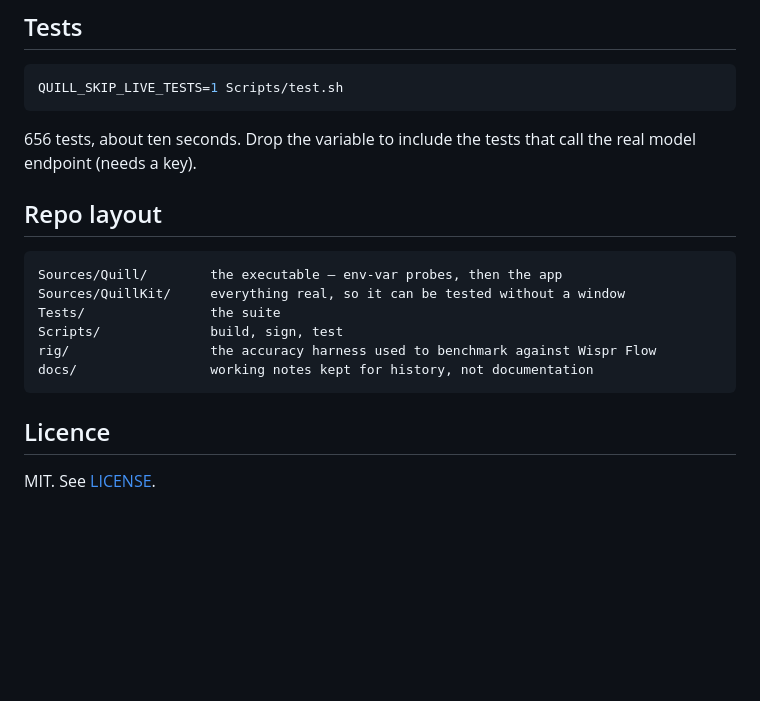
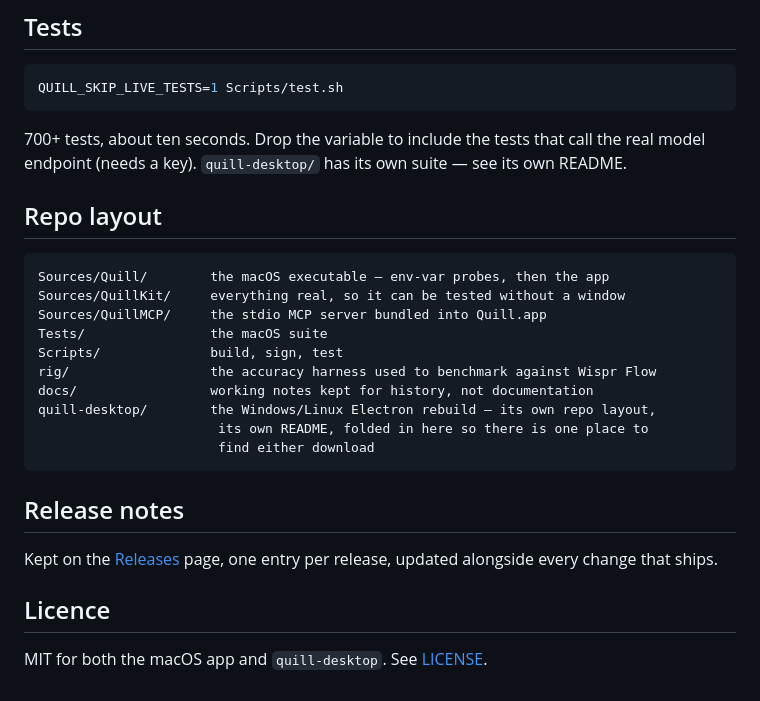
Before and after one commit to romangigliotti123-arch/quill, a Markdown page: README.md, the part around one of its changes. Drawn GitHub-style; blank space fills up the shorter version.

````diff
--- a/README.md
+++ b/README.md
@@ -99,20 +144,30 @@ everything** button that puts the app back to how it was the day you installed i
 QUILL_SKIP_LIVE_TESTS=1 Scripts/test.sh
 ```
 
-656 tests, about ten seconds. Drop the variable to include the tests that call
-the real model endpoint (needs a key).
+700+ tests, about ten seconds. Drop the variable to include the tests that call
+the real model endpoint (needs a key). `quill-desktop/` has its own suite —
+see its own README.
 
 ## Repo layout
 
 ```
-Sources/Quill/        the executable — env-var probes, then the app
+Sources/Quill/        the macOS executable — env-var probes, then the app
 Sources/QuillKit/     everything real, so it can be tested without a window
-Tests/                the suite
+Sources/QuillMCP/     the stdio MCP server bundled into Quill.app
+Tests/                the macOS suite
 Scripts/              build, sign, test
 rig/                  the accuracy harness used to benchmark against Wispr Flow
 docs/                 working notes kept for history, not documentation
+quill-desktop/        the Windows/Linux Electron rebuild — its own repo layout,
+                       its own README, folded in here so there is one place to
+                       find either download
 ```
+
+## Release notes
+
+Kept on the [Releases](../../releases) page, one entry per release, updated
+alongside every change that ships.
 
 ## Licence
 
-MIT. See [LICENSE](LICENSE).
+MIT for both the macOS app and `quill-desktop`. See [LICENSE](LICENSE).
````
Also changed, not shown: other parts of README.md (+55 -10 lines).
